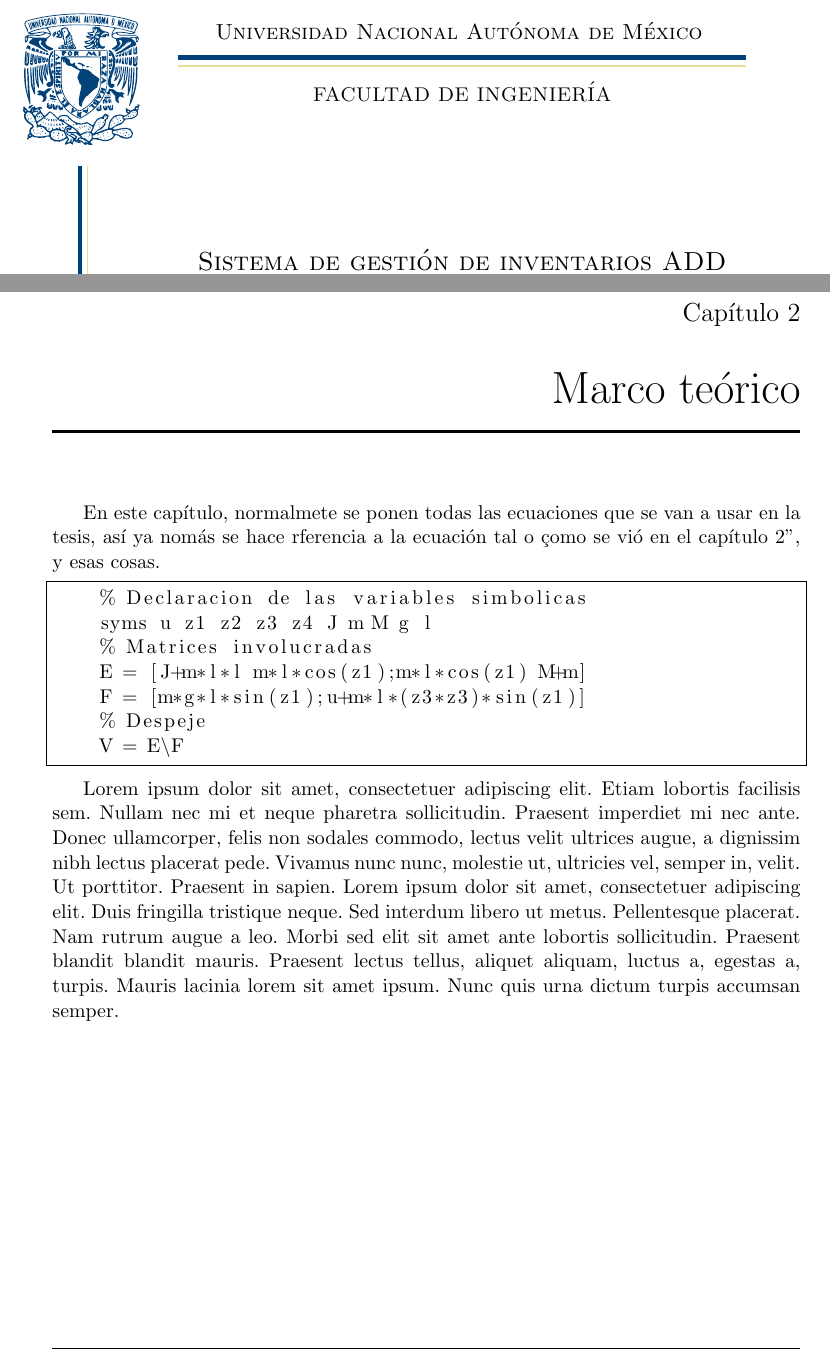
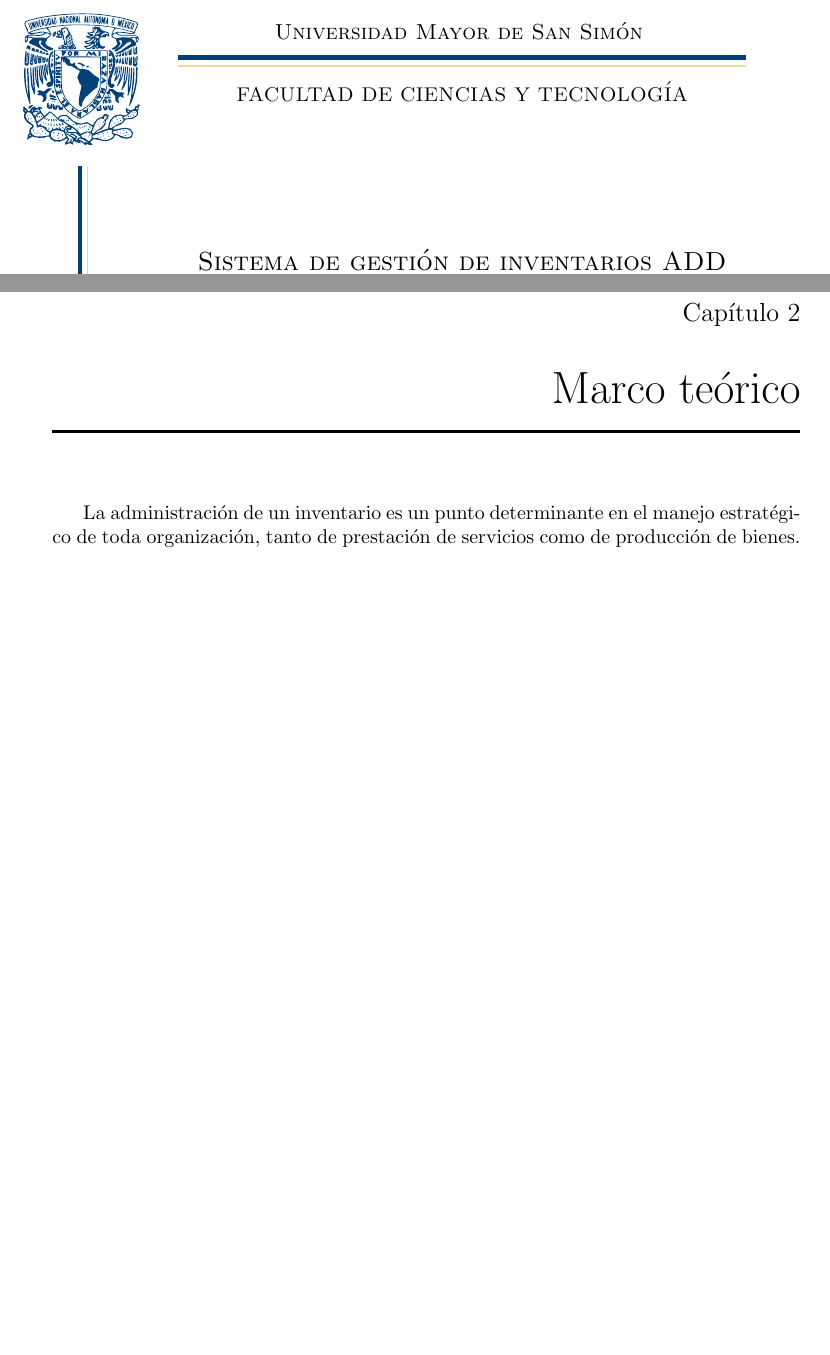
Before and after one commit to rodia/tesis, a LaTeX thesis (tesis.tex, which reads Capitulo2/marco_teorico.tex, Latex/Classes/PhDthesisPSnPDF.cls): two parts of pages 1 and 21 of 33, joined at a grey line, cut at the place of the change, the shorter picture padded with empty space. Compiled offline with pdfLaTeX.

Commit message:
update the structure

```diff
--- a/Capitulo2/marco_teorico.tex
+++ b/Capitulo2/marco_teorico.tex
@@ -4,17 +4,4 @@
 %%%%%%%%%%%%%%%%%%%%%%%%%%%%%%%%%%%%%%%%%%%%%%%%%%%%%%%%%%%%%%%%%%%%%%%%%
 
 \chapter{Marco teórico}
-En este capítulo, normalmete se ponen todas las ecuaciones que se van a usar en la tesis, así ya nomás se hace rferencia a la ecuación tal o "como se vió en el capítulo 2", y esas cosas.
-%inserción de codigo de Matlab
-%Es conveniente sangrarlo (los de proteco dicen "indentarlo") para que no se encime con los números  de las líneas a la izquierda
-\begin{lstlisting}[frame=single]
-    % Declaracion de las variables simbolicas
-    syms u z1 z2 z3 z4 J m M g l
-    % Matrices involucradas
-    E = [J+m*l*l m*l*cos(z1);m*l*cos(z1) M+m]
-    F = [m*g*l*sin(z1);u+m*l*(z3*z3)*sin(z1)]
-    % Despeje
-    V = E\F
-\end{lstlisting}
-
-\blindtext
+La administración de un inventario es un punto determinante en el manejo estratégico de toda organización, tanto de prestación de servicios como de producción de bienes.\\
--- a/Latex/Classes/PhDthesisPSnPDF.cls
+++ b/Latex/Classes/PhDthesisPSnPDF.cls
@@ -13,9 +13,9 @@
 \DeclareOption*{\PassOptionsToClass{\CurrentOption}{book}}
 \ProcessOptions\relax
 \ifx\pdfoutput\undefined
-   \LoadClass[dvips, a4paper]{book}  % CAMBIAR "a4paper" POR "letterpaper" PARA TAMAÑO CARTA
+   \LoadClass[dvips, letterpaper]{book}  % CAMBIAR "a4paper" POR "letterpaper" PARA TAMAÑO CARTA
 \else
-   \LoadClass[pdftex, a4paper]{book}
+   \LoadClass[pdftex, letterpaper]{book}
 \fi
 
 %:------------------------- PAQUETES  -----------------------
@@ -384,7 +384,7 @@
 	\vspace{15mm}
 
 	\begin{center}
-	TUTOR DE TESIS:\\[4mm]
+	TUTOR DE TESIS: Lic. Boris Marcelo Calancha Navia\\[4mm]
 	{\@director}\\[20mm]
 	---------------------------------------------------------\\
 	\end{center}
@@ -421,7 +421,7 @@
 	\begin{minipage}[c][9.5cm][s]{11cm}
 	  \begin{center}
     	% Barra superior
-	    {\large \scshape Universidad Nacional Autónoma de México}
+	    {\large \scshape Universidad Mayor de San Simón}
     	\vspace{.3cm}
 	    \ifportada
         	%\hrule height2.5pt
@@ -435,7 +435,7 @@
        	 	\hrule height1pt
     	\fi
     	\vspace{.3cm}
-    	{\scshape  FACULTAD DE INGENIERÍA}
+    	{\scshape  FACULTAD DE CIENCIAS Y TECNOLOGÍA}
 
     	\vspace{.3cm}
 
```
Also changed, not shown: Capitulo4/resultados_y_analisis.tex (+2 -3 lines), Latex/Classes/PhDthesisPSnPDF.cls (2 more changed lines).
